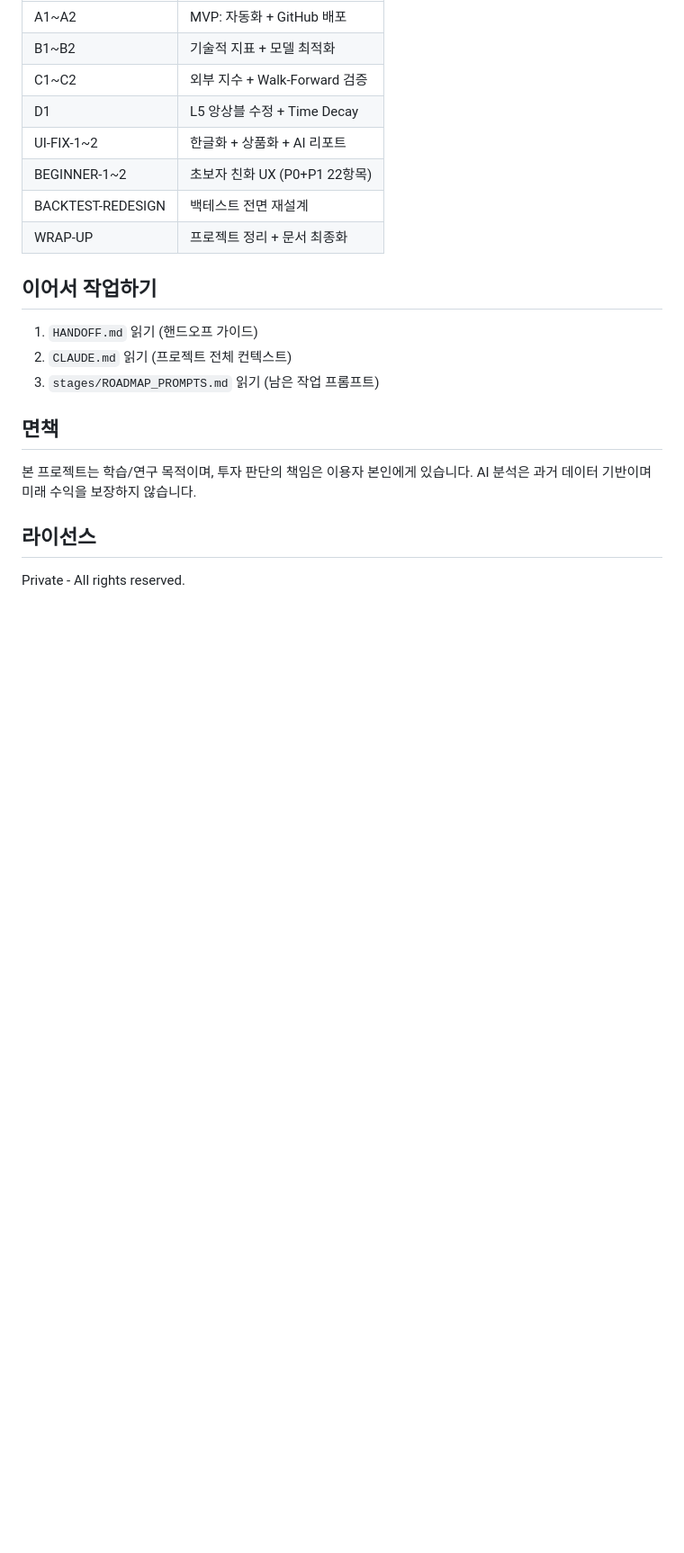
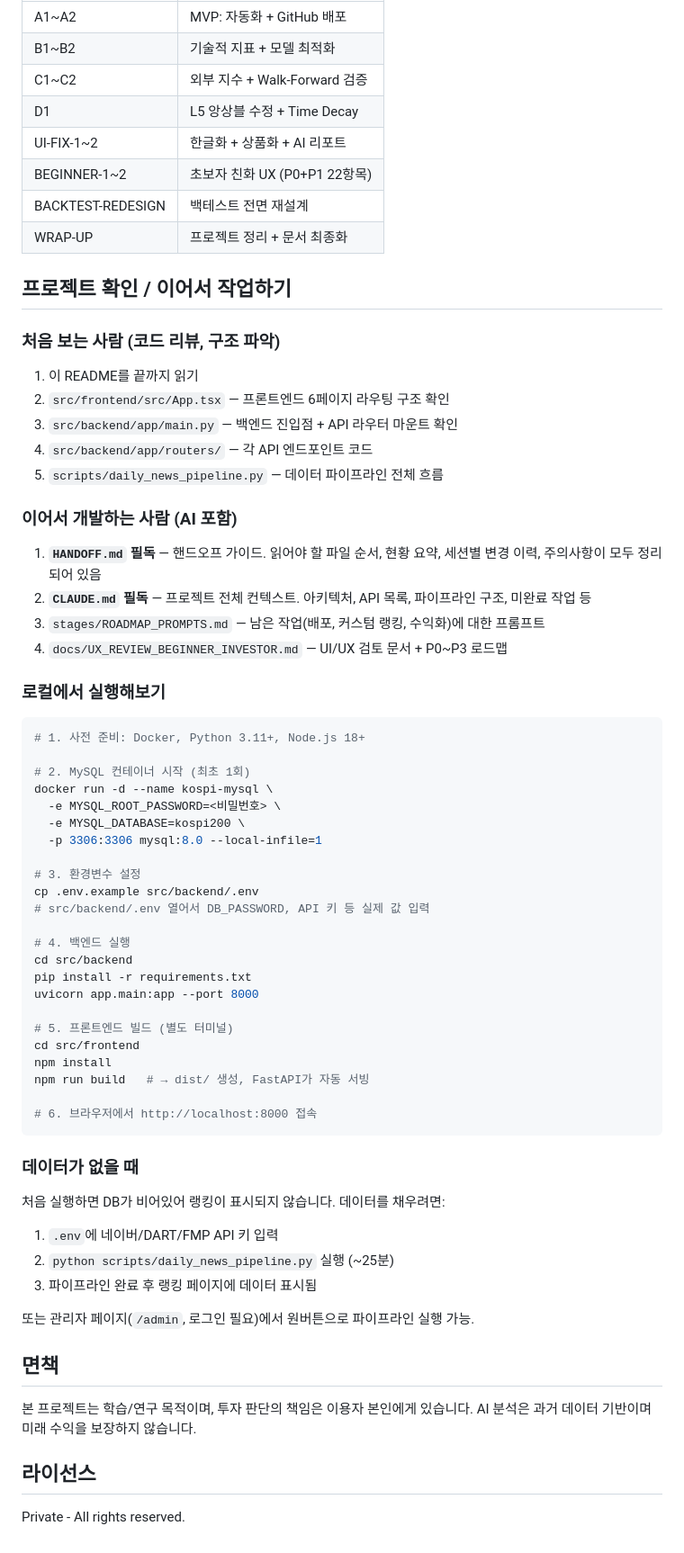
Before and after one commit to humpie-0413/kospi200, a Markdown page: README.md, the part around the change. Shown at 90% size. GitHub-like rendering; blank space fills up the shorter version.

Commit message:
docs: README에 프로젝트 확인/이어서 작업하기 가이드 추가
- 처음 보는 사람용 코드 리뷰 순서
- 이어서 개발하는 사람(AI 포함)용 필독 문서 안내
- 로컬 실행 방법 단계별 정리
- 데이터 없을 때 파이프라인 실행 안내

Co-Authored-By: Claude Opus 4.6 <noreply@anthropic.com>

````diff
--- a/README.md
+++ b/README.md
@@ -187,11 +187,60 @@ kospi200/
 | BACKTEST-REDESIGN | 백테스트 전면 재설계 |
 | WRAP-UP | 프로젝트 정리 + 문서 최종화 |
 
-## 이어서 작업하기
+## 프로젝트 확인 / 이어서 작업하기
 
-1. `HANDOFF.md` 읽기 (핸드오프 가이드)
-2. `CLAUDE.md` 읽기 (프로젝트 전체 컨텍스트)
-3. `stages/ROADMAP_PROMPTS.md` 읽기 (남은 작업 프롬프트)
+### 처음 보는 사람 (코드 리뷰, 구조 파악)
+
+1. 이 README를 끝까지 읽기
+2. `src/frontend/src/App.tsx` — 프론트엔드 6페이지 라우팅 구조 확인
+3. `src/backend/app/main.py` — 백엔드 진입점 + API 라우터 마운트 확인
+4. `src/backend/app/routers/` — 각 API 엔드포인트 코드
+5. `scripts/daily_news_pipeline.py` — 데이터 파이프라인 전체 흐름
+
+### 이어서 개발하는 사람 (AI 포함)
+
+1. **`HANDOFF.md` 필독** — 핸드오프 가이드. 읽어야 할 파일 순서, 현황 요약, 세션별 변경 이력, 주의사항이 모두 정리되어 있음
+2. **`CLAUDE.md` 필독** — 프로젝트 전체 컨텍스트. 아키텍처, API 목록, 파이프라인 구조, 미완료 작업 등
+3. `stages/ROADMAP_PROMPTS.md` — 남은 작업(배포, 커스텀 랭킹, 수익화)에 대한 프롬프트
+4. `docs/UX_REVIEW_BEGINNER_INVESTOR.md` — UI/UX 검토 문서 + P0~P3 로드맵
+
+### 로컬에서 실행해보기
+
+```bash
+# 1. 사전 준비: Docker, Python 3.11+, Node.js 18+
+
+# 2. MySQL 컨테이너 시작 (최초 1회)
+docker run -d --name kospi-mysql \
+  -e MYSQL_ROOT_PASSWORD=<비밀번호> \
+  -e MYSQL_DATABASE=kospi200 \
+  -p 3306:3306 mysql:8.0 --local-infile=1
+
+# 3. 환경변수 설정
+cp .env.example src/backend/.env
+# src/backend/.env 열어서 DB_PASSWORD, API 키 등 실제 값 입력
+
+# 4. 백엔드 실행
+cd src/backend
+pip install -r requirements.txt
+uvicorn app.main:app --port 8000
+
+# 5. 프론트엔드 빌드 (별도 터미널)
+cd src/frontend
+npm install
+npm run build   # → dist/ 생성, FastAPI가 자동 서빙
+
+# 6. 브라우저에서 http://localhost:8000 접속
+```
+
+### 데이터가 없을 때
+
+처음 실행하면 DB가 비어있어 랭킹이 표시되지 않습니다. 데이터를 채우려면:
+
+1. `.env`에 네이버/DART/FMP API 키 입력
+2. `python scripts/daily_news_pipeline.py` 실행 (~25분)
+3. 파이프라인 완료 후 랭킹 페이지에 데이터 표시됨
+
+또는 관리자 페이지(`/admin`, 로그인 필요)에서 원버튼으로 파이프라인 실행 가능.
 
 ## 면책
 
````
